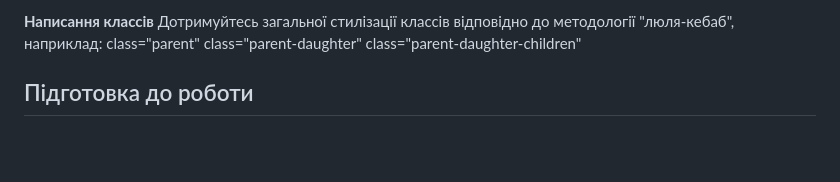
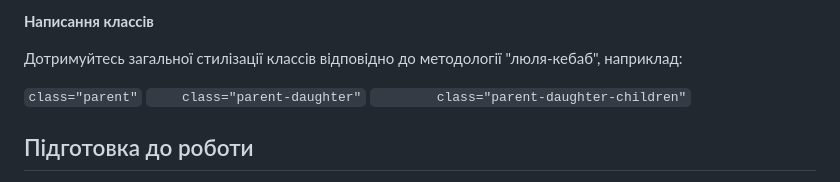
Before and after one commit to elizabetlisa/Project-group-4, a Markdown page: README.md, the part around the change. Rendered like a GitHub page; blank space fills up the shorter version.

```diff
--- a/README.md
+++ b/README.md
@@ -22,11 +22,12 @@
 15. Ментор провів перевірку коду (code review) фінальної версії проєкту
 
 **Написання классів**
+
 Дотримуйтесь загальної стилізації классів відповідно до методології "люля-кебаб", наприклад:
-class="parent"
-    class="parent-daughter"
-        class="parent-daughter-children"
 
+`class="parent"`
+`    class="parent-daughter"`
+`        class="parent-daughter-children"`
 
 ## Підготовка до роботи
 
```
